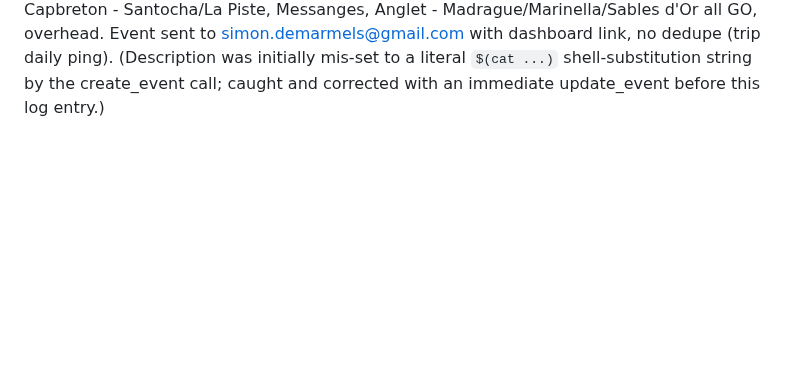
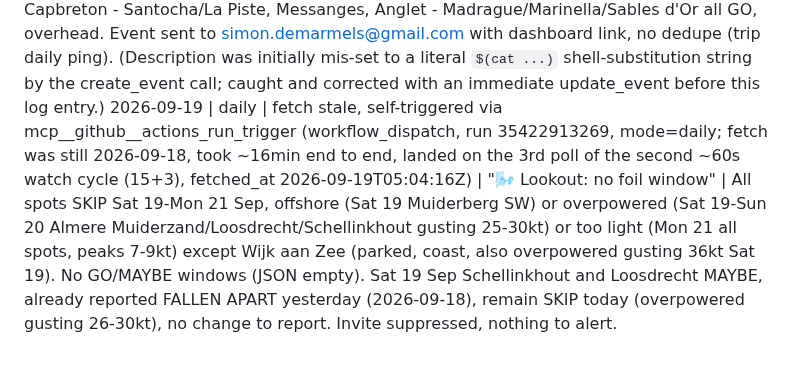
Before and after one commit to SD4444/wendy-foils, a Markdown page: logs/runs.md, the part around the change. Rendered like a GitHub page; blank space fills up the shorter version.

Commit message:
Wendy: daily run 2026-09-19
Co-Authored-By: Claude Sonnet 5 <noreply@anthropic.com>
Claude-Session: https://claude.ai/code/session_01LVh8p66hAtGWsa3jxCgjfH

```diff
--- a/logs/runs.md
+++ b/logs/runs.md
@@ -95,3 +95,4 @@
 2026-09-18 | surf | fetch stale, self-triggered via curl to GitHub Actions dispatch API (mode=surf; fetch was still 2026-09-17, took ~8min end to end, landed on the 8th poll of ~60s, fetched_at 2026-09-18T04:40:47Z) | "🏄 Fri 18 Sep: GO Contis head-high, 11:00-14:00, 5 spots rideable" | Today's five all GO, head-high (1.7-1.8m faces), glassy 2-5kt: Contis, Cap de l'Homy, Saint-Girons/La Lette Blanche, Ondres-Ocean, Labenne-Ocean. Tomorrow preview: Le Pin Sec, L'Horizon/Les Dunes/La Pointe, Grand Crohot all GO, head-high to overhead. Event sent to simon.demarmels@gmail.com with dashboard link, no dedupe (trip daily ping).
 2026-09-18 | daily | fetch stale, self-triggered via mcp__github__actions_run_trigger (workflow_dispatch, run 35309830297, mode=daily; fetch was still 2026-09-17, took ~27min end to end on the "Run forecast engine" step, well beyond its usual ~7-12min. Polled ~25 min (15+10) with no fresh data and sent a "forecast stale" warning invite at 05:35:11Z as instructed, noting the run looked hung; it actually completed a few minutes later, fetched_at 2026-09-18T05:14:02Z, caught on a third poll at 05:38:33Z. Read the now-fresh data rather than leave Simon with a stale warning that was already wrong.) | "🌬️ Lookout: no foil window" | All spots SKIP Fri 18-Sun 20 Sep, too light (peaks 11-15kt, need 13kt+, or no steady 2h+ window) or overpowered (Sat 19-Sun 20 Schellinkhout/Loosdrecht/Almere Muiderzand gusting 25-29kt) or offshore (Sat 19 Muiderberg SW) except Wijk aan Zee (parked, coast). No new GO/MAYBE windows (JSON empty). Sat 19 Sep Schellinkhout and Loosdrecht MAYBE, flagged yesterday (2026-09-17, models split), has FALLEN APART: today's read has both back to SKIP, overpowered gusting 26-29kt. Two calendar invites sent to simon.demarmels@gmail.com: the stale warning (superseded, left in place for the record) and the real forecast with a fallen-apart callout box and dashboard link.
 2026-09-19 | surf | fetch stale, self-triggered via mcp__github__actions_run_trigger (workflow_dispatch, run 35421581801, mode=surf; fetch was still 2026-09-18, took ~16min end to end, landed on the 25th poll of ~60s (15+10), fetched_at 2026-09-19T04:48:16Z) | "🏄 Sat 19 Sep: GO Soulac-sur-Mer head-high, 08:00-11:00, 5 spots rideable" | Today's five all GO, head-high to overhead (1.9-2.3m faces), glassy 3-6kt: Soulac-sur-Mer, L'Amelie, Capbreton - Le Prevent, L'Horizon/Les Dunes/La Pointe, Grand Crohot. Tomorrow preview: Capbreton - Santocha/La Piste, Messanges, Anglet - Madrague/Marinella/Sables d'Or all GO, overhead. Event sent to simon.demarmels@gmail.com with dashboard link, no dedupe (trip daily ping). (Description was initially mis-set to a literal `$(cat ...)` shell-substitution string by the create_event call; caught and corrected with an immediate update_event before this log entry.)
+2026-09-19 | daily | fetch stale, self-triggered via mcp__github__actions_run_trigger (workflow_dispatch, run 35422913269, mode=daily; fetch was still 2026-09-18, took ~16min end to end, landed on the 3rd poll of the second ~60s watch cycle (15+3), fetched_at 2026-09-19T05:04:16Z) | "🌬️ Lookout: no foil window" | All spots SKIP Sat 19-Mon 21 Sep, offshore (Sat 19 Muiderberg SW) or overpowered (Sat 19-Sun 20 Almere Muiderzand/Loosdrecht/Schellinkhout gusting 25-30kt) or too light (Mon 21 all spots, peaks 7-9kt) except Wijk aan Zee (parked, coast, also overpowered gusting 36kt Sat 19). No GO/MAYBE windows (JSON empty). Sat 19 Sep Schellinkhout and Loosdrecht MAYBE, already reported FALLEN APART yesterday (2026-09-18), remain SKIP today (overpowered gusting 26-30kt), no change to report. Invite suppressed, nothing to alert.
```
